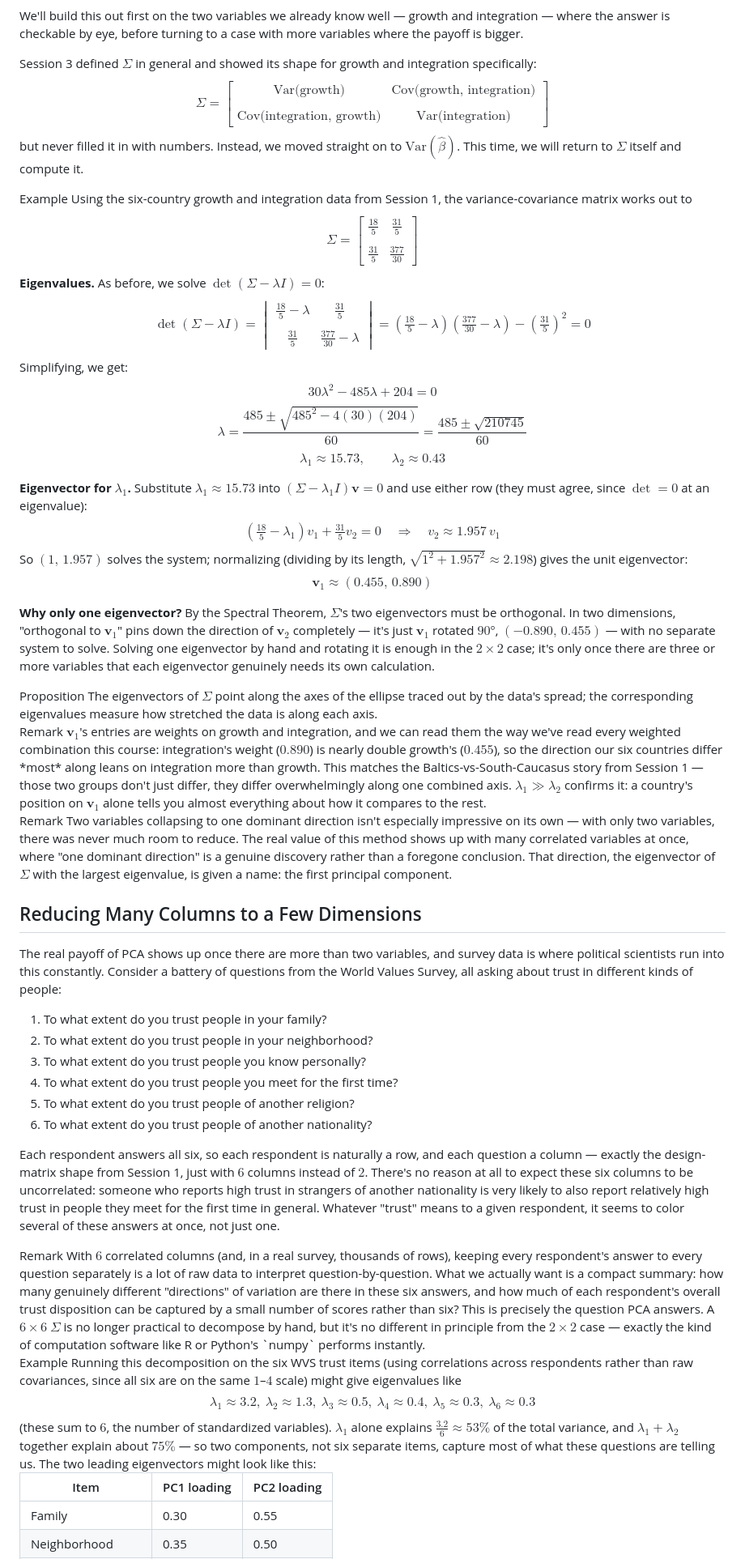
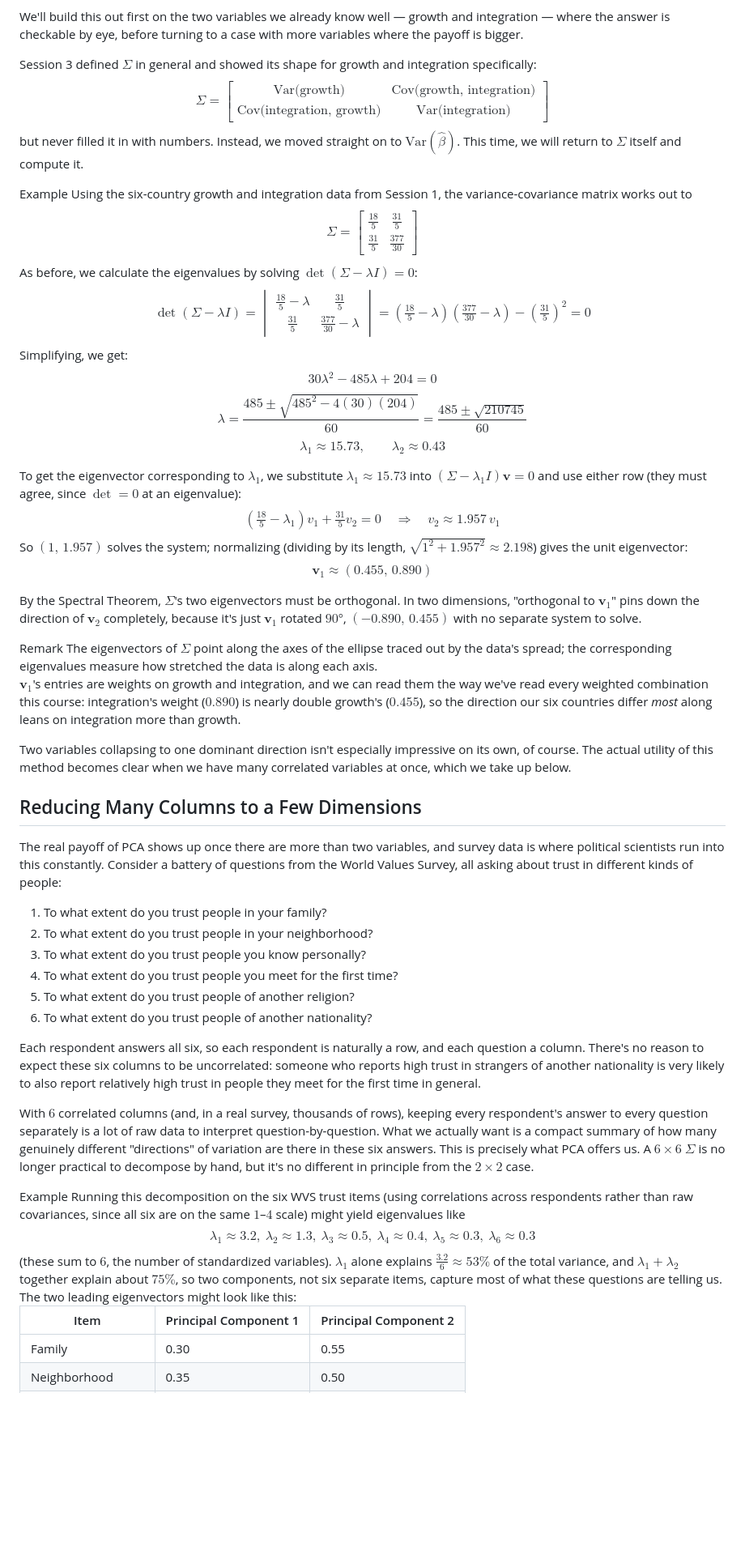
Before and after one commit to dianakazarian/laps, a Markdown page: notes/session4.md, the part around one of its changes. Shown at 81% size. Drawn GitHub-style; blank space fills up the shorter version.

```diff
--- a/notes/session4.md
+++ b/notes/session4.md
@@ -164,7 +164,7 @@ We'll build this out first on the two variables we already know well — growth
 
 Session 3 defined $\Sigma$ in general and showed its shape for growth and integration specifically:
 $$
-\Sigma = \begin{bmatrix} \text{Var(growth)} & \text{Cov(growth, integration)} \\\\ \text{Cov(integration, growth)} & \text{Var(integration)} \end{bmatrix}
+\Sigma = \begin{bmatrix} \text{Var(growth)} & \text{Cov(growth, integration)} \\ \text{Cov(integration, growth)} & \text{Var(integration)} \end{bmatrix}
 $$
 but never filled it in with numbers. Instead, we moved straight on to $\text{Var}(\hat\beta)$. This time, we will return to $\Sigma$ itself and compute it.
 
@@ -172,12 +172,12 @@ but never filled it in with numbers. Instead, we moved straight on to $\text{Var
 <span class="label"><span class="callout-type">Example</span></span>
 Using the six-country growth and integration data from Session 1, the variance-covariance matrix works out to
 $$
-\Sigma = \begin{bmatrix} \tfrac{18}{5} & \tfrac{31}{5} \\\\ \tfrac{31}{5} & \tfrac{377}{30} \end{bmatrix}
+\Sigma = \begin{bmatrix} \tfrac{18}{5} & \tfrac{31}{5} \\ \tfrac{31}{5} & \tfrac{377}{30} \end{bmatrix}
 $$
 
-**Eigenvalues.** As before, we solve $\det(\Sigma-\lambda I)=0$:
+As before, we calculate the eigenvalues by solving $\det(\Sigma-\lambda I)=0$:
 $$
-\det(\Sigma-\lambda I) = \begin{vmatrix} \tfrac{18}{5}-\lambda & \tfrac{31}{5} \\\\ \tfrac{31}{5} & \tfrac{377}{30}-\lambda \end{vmatrix} = \left(\tfrac{18}{5}-\lambda\right)\left(\tfrac{377}{30}-\lambda\right) - \left(\tfrac{31}{5}\right)^2 = 0
+\det(\Sigma-\lambda I) = \begin{vmatrix} \tfrac{18}{5}-\lambda & \tfrac{31}{5} \\ \tfrac{31}{5} & \tfrac{377}{30}-\lambda \end{vmatrix} = \left(\tfrac{18}{5}-\lambda\right)\left(\tfrac{377}{30}-\lambda\right) - \left(\tfrac{31}{5}\right)^2 = 0
 $$
 Simplifying, we get:
 $$
@@ -190,7 +190,7 @@ $$
 \lambda_1\approx15.73, \qquad \lambda_2\approx0.43
 $$
 
-**Eigenvector for $\lambda_1$.** Substitute $\lambda_1\approx15.73$ into $(\Sigma-\lambda_1 I)\mathbf{v}=0$ and use either row (they must agree, since $\det=0$ at an eigenvalue):
+To get the eigenvector corresponding to $\lambda_1$, we substitute $\lambda_1\approx15.73$ into $(\Sigma-\lambda_1 I)\mathbf{v}=0$ and use either row (they must agree, since $\det=0$ at an eigenvalue):
 $$
 \left(\tfrac{18}{5}-\lambda_1\right)v_1+\tfrac{31}{5}v_2=0 \quad\Longrightarrow\quad v_2\approx1.957\,v_1
 $$
@@ -199,24 +199,20 @@ $$
 \mathbf{v}_1 \approx (0.455,\,0.890)
 $$
 
-**Why only one eigenvector?** By the Spectral Theorem, $\Sigma$'s two eigenvectors must be orthogonal. In two dimensions, "orthogonal to $\mathbf{v}_1$" pins down the direction of $\mathbf{v}_2$ completely — it's just $\mathbf{v}_1$ rotated $90°$, $(-0.890,\,0.455)$ — with no separate system to solve. Solving one eigenvector by hand and rotating it is enough in the $2\times2$ case; it's only once there are three or more variables that each eigenvector genuinely needs its own calculation.
+By the Spectral Theorem, $\Sigma$'s two eigenvectors must be orthogonal. In two dimensions, "orthogonal to $\mathbf{v}_1$" pins down the direction of $\mathbf{v}_2$ completely, because it's just $\mathbf{v}_1$ rotated $90°$, $(-0.890,\,0.455)$ with no separate system to solve.
 
-</div>
-
-<div class="callout proposition">
-<span class="label"><span class="callout-type">Proposition</span></span>
-The eigenvectors of $\Sigma$ point along the axes of the ellipse traced out by the data's spread; the corresponding eigenvalues measure how stretched the data is along each axis.
 </div>
 
 <div class="callout remark">
 <span class="label"><span class="callout-type">Remark</span></span>
-$\mathbf{v}_1$'s entries are weights on growth and integration, and we can read them the way we've read every weighted combination this course: integration's weight ($0.890$) is nearly double growth's ($0.455$), so the direction our six countries differ *most* along leans on integration more than growth. This matches the Baltics-vs-South-Caucasus story from Session 1 — those two groups don't just differ, they differ overwhelmingly along one combined axis. $\lambda_1\gg\lambda_2$ confirms it: a country's position on $\mathbf{v}_1$ alone tells you almost everything about how it compares to the rest.
+The eigenvectors of $\Sigma$ point along the axes of the ellipse traced out by the data's spread; the corresponding eigenvalues measure how stretched the data is along each axis.
+
 </div>
 
-<div class="callout remark">
-<span class="label"><span class="callout-type">Remark</span></span>
-Two variables collapsing to one dominant direction isn't especially impressive on its own — with only two variables, there was never much room to reduce. The real value of this method shows up with many correlated variables at once, where "one dominant direction" is a genuine discovery rather than a foregone conclusion. That direction, the eigenvector of $\Sigma$ with the largest eigenvalue, is given a name: the first principal component.
-</div>
+$\mathbf{v}_1$'s entries are weights on growth and integration, and we can read them the way we've read every weighted combination this course: integration's weight ($0.890$) is nearly double growth's ($0.455$), so the direction our six countries differ *most* along leans on integration more than growth.
+
+
+Two variables collapsing to one dominant direction isn't especially impressive on its own, of course. The actual utility of this method becomes clear when we have many correlated variables at once, which we take up below.
 
 ## Reducing Many Columns to a Few Dimensions
 
@@ -229,23 +225,22 @@ The real payoff of PCA shows up once there are more than two variables, and surv
 5. To what extent do you trust people of another religion?
 6. To what extent do you trust people of another nationality?
 
-Each respondent answers all six, so each respondent is naturally a row, and each question a column — exactly the design-matrix shape from Session 1, just with $6$ columns instead of $2$. There's no reason at all to expect these six columns to be uncorrelated: someone who reports high trust in strangers of another nationality is very likely to also report relatively high trust in people they meet for the first time in general. Whatever "trust" means to a given respondent, it seems to color several of these answers at once, not just one.
+Each respondent answers all six, so each respondent is naturally a row, and each question a column. There's no reason  to expect these six columns to be uncorrelated: someone who reports high trust in strangers of another nationality is very likely to also report relatively high trust in people they meet for the first time in general.
 
-<div class="callout remark">
-<span class="label"><span class="callout-type">Remark</span></span>
-With $6$ correlated columns (and, in a real survey, thousands of rows), keeping every respondent's answer to every question separately is a lot of raw data to interpret question-by-question. What we actually want is a compact summary: how many genuinely different "directions" of variation are there in these six answers, and how much of each respondent's overall trust disposition can be captured by a small number of scores rather than six? This is precisely the question PCA answers. A $6\times6$ $\Sigma$ is no longer practical to decompose by hand, but it's no different in principle from the $2\times2$ case — exactly the kind of computation software like R or Python's `numpy` performs instantly.
-</div>
+
+With $6$ correlated columns (and, in a real survey, thousands of rows), keeping every respondent's answer to every question separately is a lot of raw data to interpret question-by-question. What we actually want is a compact summary of how many genuinely different "directions" of variation are there in these six answers. This is precisely what PCA offers us. A $6\times6$ $\Sigma$ is no longer practical to decompose by hand, but it's no different in principle from the $2\times2$ case.
+
 
 <div class="callout example">
 <span class="label"><span class="callout-type">Example</span></span>
-Running this decomposition on the six WVS trust items (using correlations across respondents rather than raw covariances, since all six are on the same $1$–$4$ scale) might give eigenvalues like
+Running this decomposition on the six WVS trust items (using correlations across respondents rather than raw covariances, since all six are on the same $1$–$4$ scale) might yield eigenvalues like
 $$
 \lambda_1\approx3.2,\ \lambda_2\approx1.3,\ \lambda_3\approx0.5,\ \lambda_4\approx0.4,\ \lambda_5\approx0.3,\ \lambda_6\approx0.3
 $$
-(these sum to $6$, the number of standardized variables). $\lambda_1$ alone explains $\frac{3.2}{6}\approx53\%$ of the total variance, and $\lambda_1+\lambda_2$ together explain about $75\%$ — so two components, not six separate items, capture most of what these questions are telling us. The two leading eigenvectors might look like this:
+(these sum to $6$, the number of standardized variables). $\lambda_1$ alone explains $\frac{3.2}{6}\approx53\%$ of the total variance, and $\lambda_1+\lambda_2$ together explain about $75\%$, so two components, not six separate items, capture most of what these questions are telling us. The two leading eigenvectors might look like this:
 
 <table>
-<thead><tr><th>Item</th><th>PC1 loading</th><th>PC2 loading</th></tr></thead>
+<thead><tr><th>Item</th><th>Principal Component 1</th><th>Principal Component 2</th></tr></thead>
 <tbody>
 <tr><td>Family</td><td>0.30</td><td>0.55</td></tr>
 <tr><td>Neighborhood</td><td>0.35</td><td>0.50</td></tr>
```
Also changed, not shown: other parts of notes/session4.md (+37 -52 lines).
